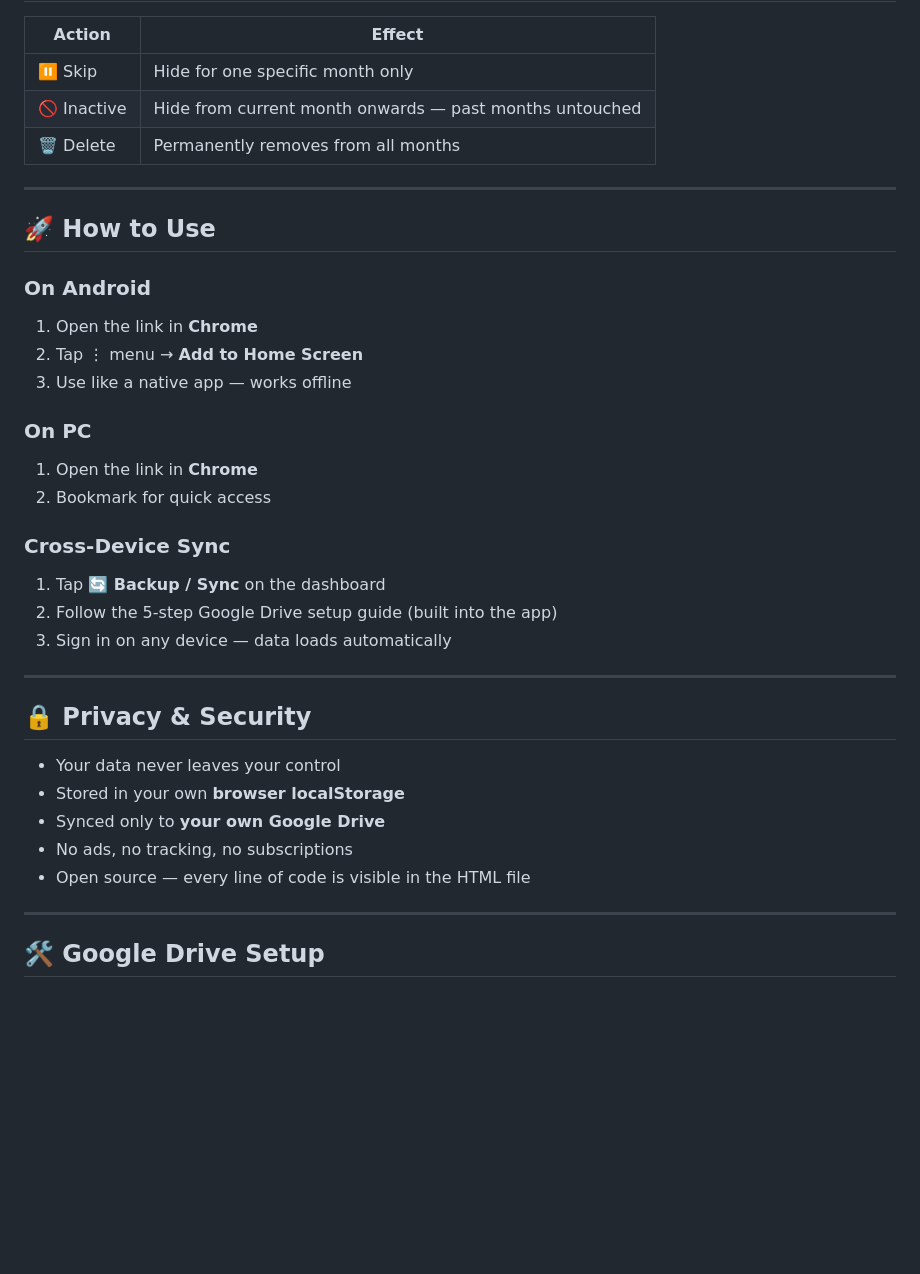
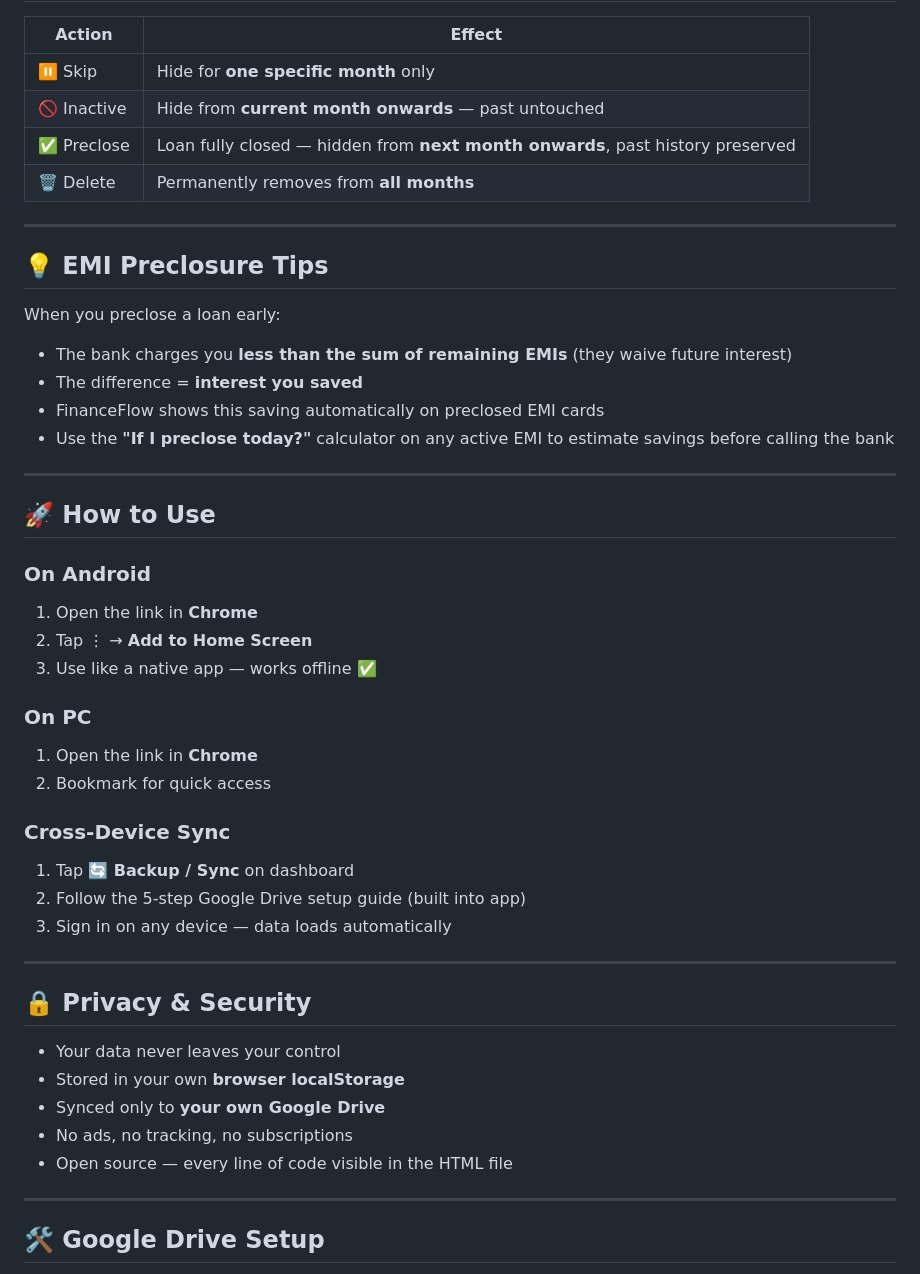
Before and after one commit to BalaSantu/FinanceFlow, a Markdown page: README.md, the part around one of its changes. Drawn GitHub-style; blank space fills up the shorter version.

```diff
--- a/README.md
+++ b/README.md
@@ -133,9 +138,20 @@ Works on Android, iPhone, and PC — just open in Chrome.
 
 | Action | Effect |
 |--------|--------|
-| ⏸ Skip | Hide for one specific month only |
-| 🚫 Inactive | Hide from current month onwards — past months untouched |
-| 🗑️ Delete | Permanently removes from all months |
+| ⏸ Skip | Hide for **one specific month** only |
+| 🚫 Inactive | Hide from **current month onwards** — past untouched |
+| ✅ Preclose | Loan fully closed — hidden from **next month onwards**, past history preserved |
+| 🗑️ Delete | Permanently removes from **all months** |
+
+---
+
+## 💡 EMI Preclosure Tips
+
+When you preclose a loan early:
+- The bank charges you **less than the sum of remaining EMIs** (they waive future interest)
+- The difference = **interest you saved**
+- FinanceFlow shows this saving automatically on preclosed EMI cards
+- Use the **"If I preclose today?"** calculator on any active EMI to estimate savings before calling the bank
 
 ---
 
@@ -143,16 +159,16 @@ Works on Android, iPhone, and PC — just open in Chrome.
 
 ### On Android
 1. Open the link in **Chrome**
-2. Tap ⋮ menu → **Add to Home Screen**
-3. Use like a native app — works offline
+2. Tap ⋮ → **Add to Home Screen**
+3. Use like a native app — works offline ✅
 
 ### On PC
 1. Open the link in **Chrome**
 2. Bookmark for quick access
 
 ### Cross-Device Sync
-1. Tap **🔄 Backup / Sync** on the dashboard
-2. Follow the 5-step Google Drive setup guide (built into the app)
+1. Tap **🔄 Backup / Sync** on dashboard
+2. Follow the 5-step Google Drive setup guide (built into app)
 3. Sign in on any device — data loads automatically
 
 ---
@@ -163,7 +179,7 @@ Works on Android, iPhone, and PC — just open in Chrome.
 - Stored in your own **browser localStorage**
 - Synced only to **your own Google Drive**
 - No ads, no tracking, no subscriptions
-- Open source — every line of code is visible in the HTML file
+- Open source — every line of code visible in the HTML file
 
 ---
 
```
Also changed, not shown: other parts of README.md (+36 -31 lines).
